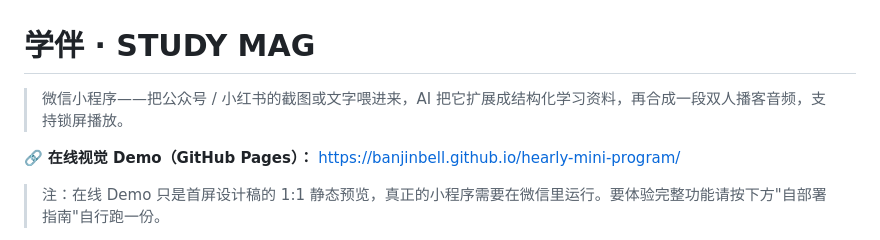
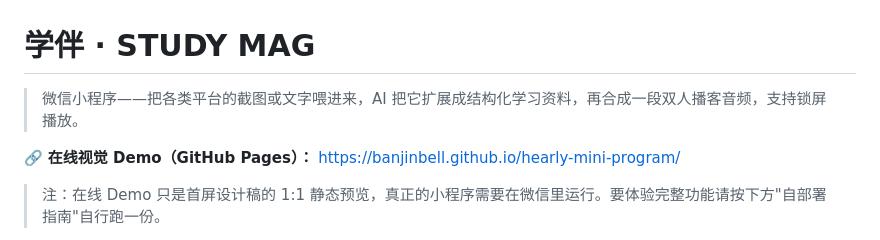
Before and after one commit to banjinbell/study-mag-mini-program, a Markdown page: README.md, the part around the change. GitHub-like rendering.

```diff
--- a/README.md
+++ b/README.md
@@ -1,6 +1,6 @@
 # 学伴 · STUDY MAG
 
-> 微信小程序——把公众号 / 小红书的截图或文字喂进来，AI 把它扩展成结构化学习资料，再合成一段双人播客音频，支持锁屏播放。
+> 微信小程序——把各类平台的截图或文字喂进来，AI 把它扩展成结构化学习资料，再合成一段双人播客音频，支持锁屏播放。
 
 🔗 **在线视觉 Demo（GitHub Pages）：** https://banjinbell.github.io/hearly-mini-program/
 
```
